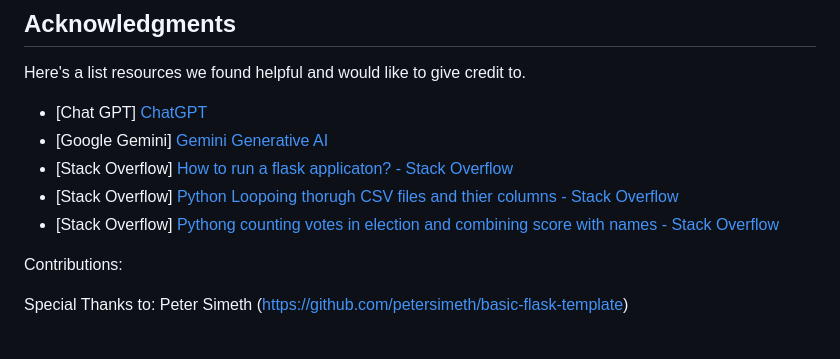
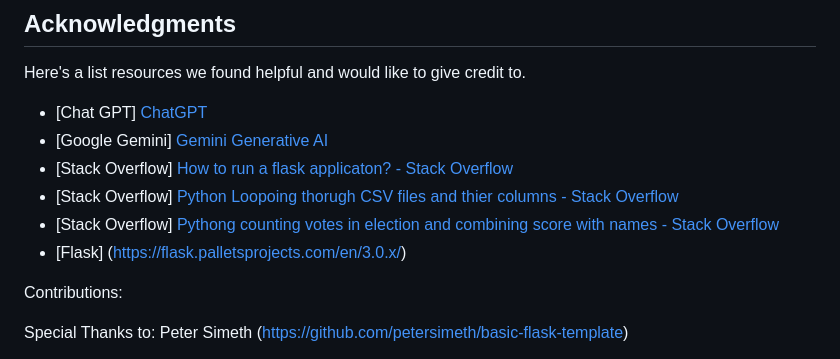
Before and after one commit to thaychansy/python-challenge, a Markdown page: README.md, the part around the change. Drawn GitHub-style.

```diff
--- a/README.md
+++ b/README.md
@@ -319,6 +319,7 @@ Here's a list resources we found helpful and would like to give credit to.
 * [Stack Overflow] [ How to run a flask applicaton? - Stack Overflow](https://stackoverflow.com/questions/29882642/how-to-run-a-flask-application)
 * [Stack Overflow] [Python Loopoing thorugh CSV files and thier columns - Stack Overflow](https://stackoverflow.com/questions/45947887/python-looping-through-csv-files-and-their-columns)
 * [Stack Overflow] [Pythong counting votes in election and combining score with names - Stack Overflow](https://stackoverflow.com/questions/59318949/python-counting-votes-in-election-and-combining-score-with-names-list)
+* [Flask] (https://flask.palletsprojects.com/en/3.0.x/)
 
 
 Contributions:
```
